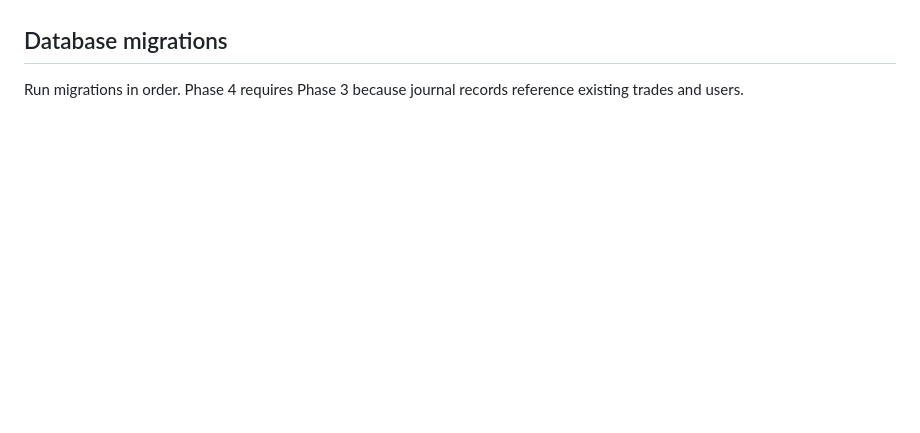
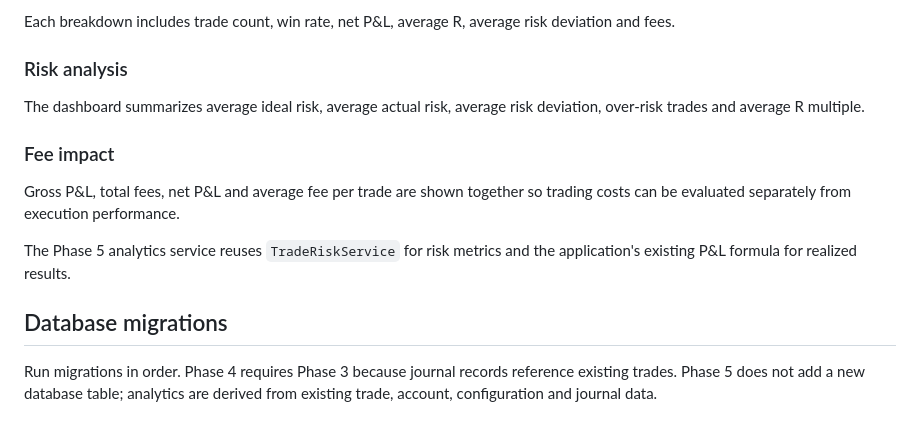
Before and after one commit to Globalogic-Technology/Globalogic-TradeJournal, a Markdown page: README.md, the part around one of its changes. Drawn GitHub-style; blank space fills up the shorter version.

```diff
--- a/README.md
+++ b/README.md
@@ -99,4 +103,13 @@ For PHP's built-in development server, the review is also available as `/trades?
+Each breakdown includes trade count, win rate, net P&L, average R, average risk deviation and fees.
+
+### Risk analysis
+The dashboard summarizes average ideal risk, average actual risk, average risk deviation, over-risk trades and average R multiple.
+
+### Fee impact
+Gross P&L, total fees, net P&L and average fee per trade are shown together so trading costs can be evaluated separately from execution performance.
+
+The Phase 5 analytics service reuses `TradeRiskService` for risk metrics and the application's existing P&L formula for realized results.
 
 ## Database migrations
 
-Run migrations in order. Phase 4 requires Phase 3 because journal records reference existing trades and users.
+Run migrations in order. Phase 4 requires Phase 3 because journal records reference existing trades. Phase 5 does not add a new database table; analytics are derived from existing trade, account, configuration and journal data.
```
Also changed, not shown: other parts of README.md (+27 -23 lines).
